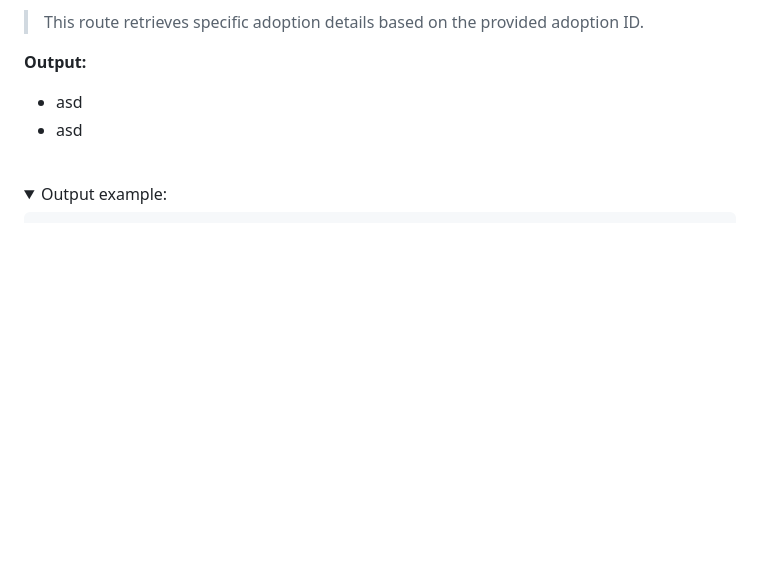
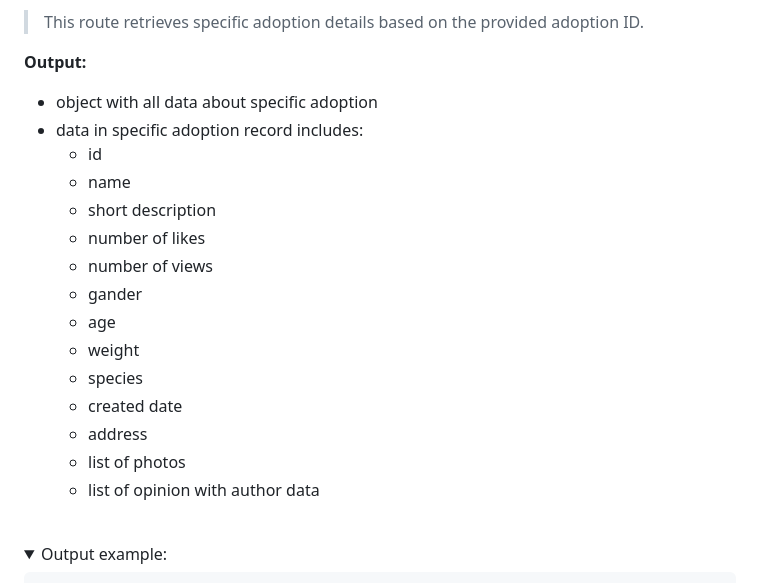
Before and after one commit to FIL708/shelter, a Markdown page: README.md, the part around the change. GitHub-like rendering; folded sections open; blank space fills up the shorter version.

Commit message:
add output desc in adoption/:id

```diff
--- a/README.md
+++ b/README.md
@@ -237,8 +237,21 @@ To add example data run in container terminal:
 
 <strong style="margin-left: 7px">Output:</strong>
 
-- asd
-- asd
+- object with all data about specific adoption
+- data in specific adoption record includes:
+  - id
+  - name
+  - short description
+  - number of likes
+  - number of views
+  - gander
+  - age
+  - weight
+  - species
+  - created date
+  - address
+  - list of photos
+  - list of opinion with author data
 
 <br>
 
```
